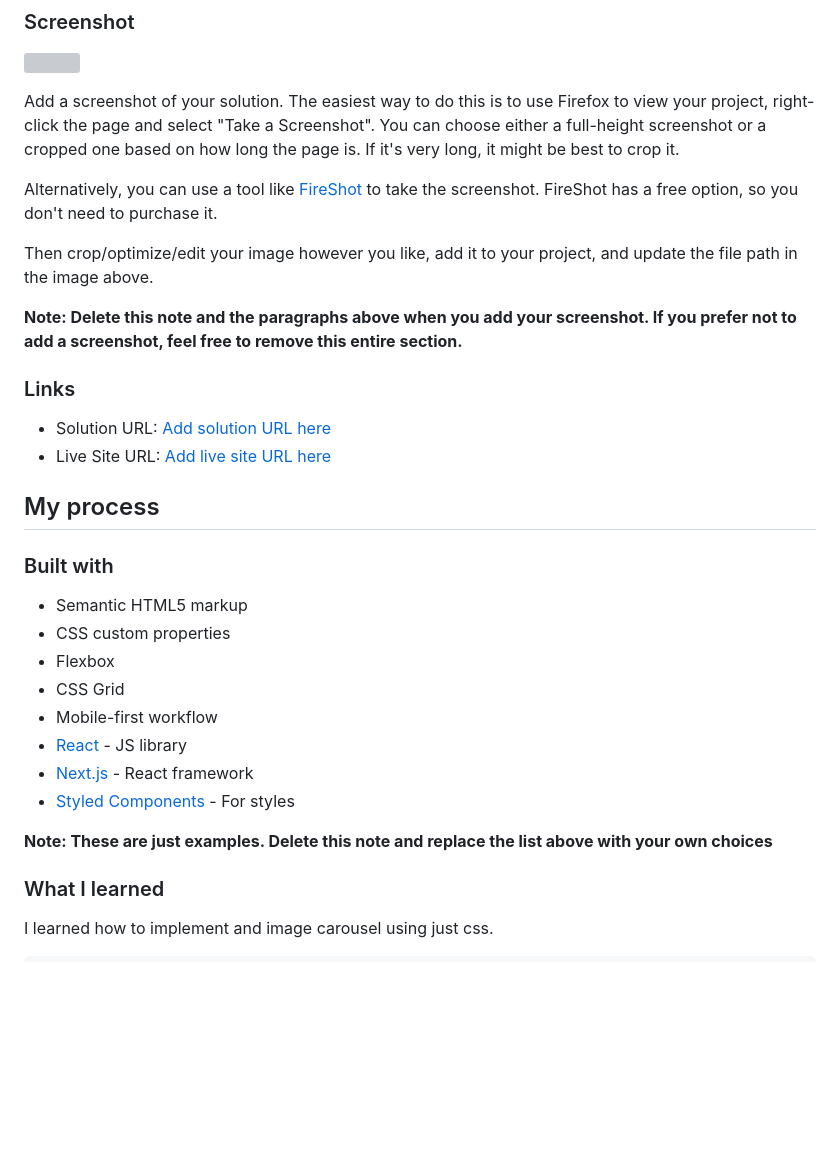
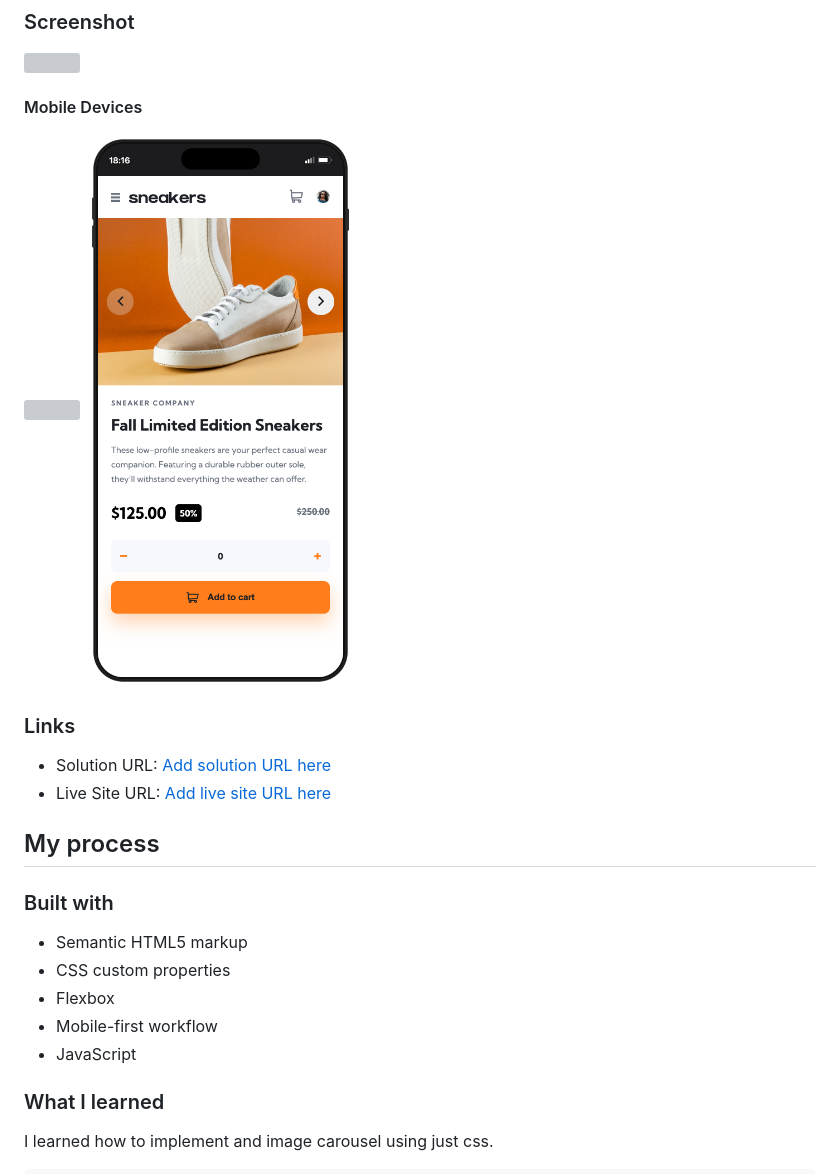
Before and after one commit to jonmc89/ecommerce-product-page-main, a Markdown page: README-template.md, the part around the change. GitHub-like rendering; pictures changed too: mobile-preview-iphone-16-pro-max.png (added); blank space fills up the shorter version; grey boxes are pictures that could not be loaded.

Commit message:
docs: README Updated
README file updated to add screenshots.

Jon M

```diff
--- a/README-template.md
+++ b/README-template.md
@@ -34,13 +34,12 @@ Users should be able to:
 
 ![](./screenshot.jpg)
 
-Add a screenshot of your solution. The easiest way to do this is to use Firefox to view your project, right-click the page and select "Take a Screenshot". You can choose either a full-height screenshot or a cropped one based on how long the page is. If it's very long, it might be best to crop it.
+#### Mobile Devices
 
-Alternatively, you can use a tool like [FireShot](https://getfireshot.com/) to take the screenshot. FireShot has a free option, so you don't need to purchase it.
-
-Then crop/optimize/edit your image however you like, add it to your project, and update the file path in the image above.
-
-**Note: Delete this note and the paragraphs above when you add your screenshot. If you prefer not to add a screenshot, feel free to remove this entire section.**
+<div style="display: flex; gap:1rem">
+<img src="./mobile-preview-ipad-air.png" style="width: 300px"/>
+<img src="./mobile-preview-iphone-16-pro-max.png" style="width: 200px"/>
+</div>
 
 ### Links
 
@@ -54,13 +53,8 @@ Then crop/optimize/edit your image however you like, add it to your project, and
 - Semantic HTML5 markup
 - CSS custom properties
 - Flexbox
-- CSS Grid
 - Mobile-first workflow
-- [React](https://reactjs.org/) - JS library
-- [Next.js](https://nextjs.org/) - React framework
-- [Styled Components](https://styled-components.com/) - For styles
-
-**Note: These are just examples. Delete this note and replace the list above with your own choices**
+- JavaScript
 
 ### What I learned
 
```
Also changed, not shown: 1 other file.
